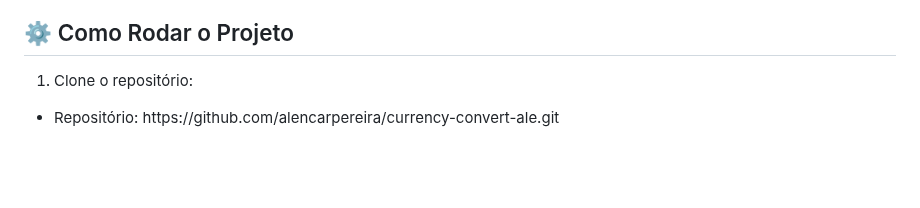
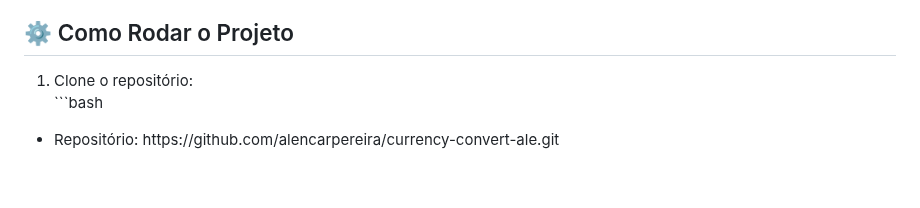
Before and after one commit to alencarpereira/convert-money, a Markdown page: README.md, the part around the change. Rendered like a GitHub page.

````diff
--- a/README.md
+++ b/README.md
@@ -71,6 +71,7 @@
 <h2>⚙️ Como Rodar o Projeto</h2>
 <ol>
   <li>Clone o repositório:</li>
+  <p>   ```bash</p>
 </ol>
 <ul>
   <li><p  href="https://github.com/alencarpereira/currency-convert-ale.git"></>Repositório:  https://github.com/alencarpereira/currency-convert-ale.git</p></li>
````
